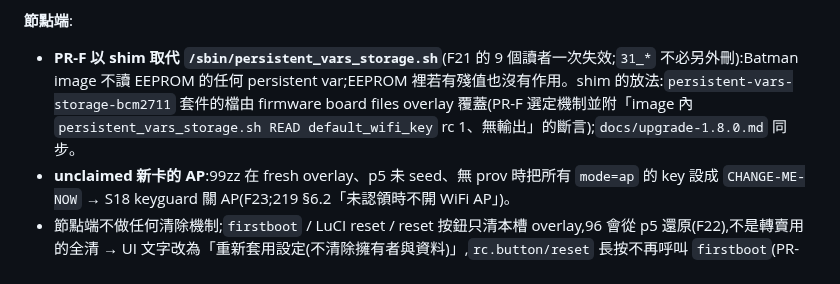
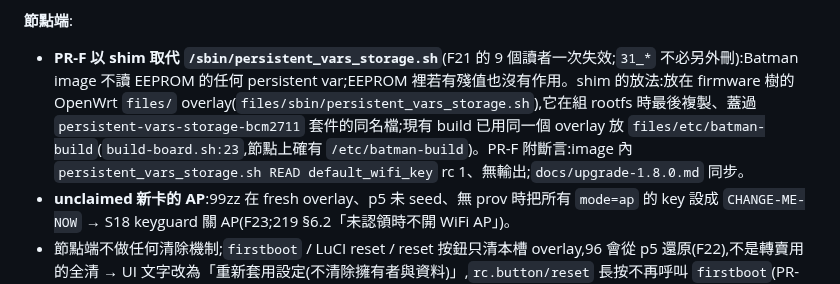
Before and after one commit to winson3QQ/Batman, a Markdown page: docs/design/254-stage1-impl.md, the part around the change. Rendered like a GitHub page.

Commit message:
docs(design): #254 v13 — name the shim location (OpenWrt files/ overlay) with evidence
Co-Authored-By: Claude Opus 5.5 <noreply@anthropic.com>

```diff
--- a/docs/design/254-stage1-impl.md
+++ b/docs/design/254-stage1-impl.md
@@ -264,7 +264,7 @@ p5/  schema_version=1, .seeded, overrides.uci, lkg/, identity/dropbear/*, shadow
 7. 測試模式:`--test-target-file <loop 檔>` 只給 harness(L16 工具層)用,跳過可移除裝置檢查;另有負測試「非可移除裝置被拒」。
 
 **節點端**:
-- **PR-F 以 shim 取代 `/sbin/persistent_vars_storage.sh`**(F21 的 9 個讀者一次失效;`31_*` 不必另外刪):Batman image 不讀 EEPROM 的任何 persistent var;EEPROM 裡若有殘值也沒有作用。shim 的放法:`persistent-vars-storage-bcm2711` 套件的檔由 firmware board files overlay 覆蓋(PR-F 選定機制並附「image 內 `persistent_vars_storage.sh READ default_wifi_key` rc 1、無輸出」的斷言);`docs/upgrade-1.8.0.md` 同步。
+- **PR-F 以 shim 取代 `/sbin/persistent_vars_storage.sh`**(F21 的 9 個讀者一次失效;`31_*` 不必另外刪):Batman image 不讀 EEPROM 的任何 persistent var;EEPROM 裡若有殘值也沒有作用。shim 的放法:放在 firmware 樹的 OpenWrt `files/` overlay(`files/sbin/persistent_vars_storage.sh`),它在組 rootfs 時最後複製、蓋過 `persistent-vars-storage-bcm2711` 套件的同名檔;現有 build 已用同一個 overlay 放 `files/etc/batman-build`(`build-board.sh:23`,節點上確有 `/etc/batman-build`)。PR-F 附斷言:image 內 `persistent_vars_storage.sh READ default_wifi_key` rc 1、無輸出;`docs/upgrade-1.8.0.md` 同步。
 - **unclaimed 新卡的 AP**:99zz 在 fresh overlay、p5 未 seed、無 prov 時把所有 `mode=ap` 的 key 設成 `CHANGE-ME-NOW` → S18 keyguard 關 AP(F23;219 §6.2「未認領時不開 WiFi AP」)。
 - 節點端不做任何清除機制;`firstboot` / LuCI reset / reset 按鈕只清本槽 overlay,96 會從 p5 還原(F22),不是轉賣用的全清 → UI 文字改為「重新套用設定(不清除擁有者與資料)」,`rc.button/reset` 長按不再呼叫 `firstboot`(PR-P1)。
 - provd 收到協定的 `reset` → `E_UNSUPPORTED(reflash)`,app 轉到說明頁。
```
